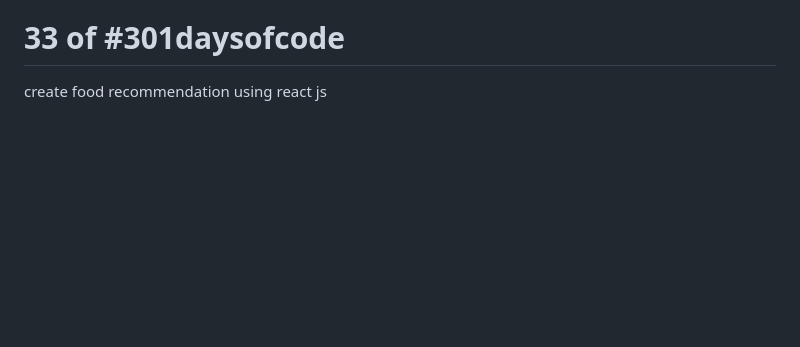
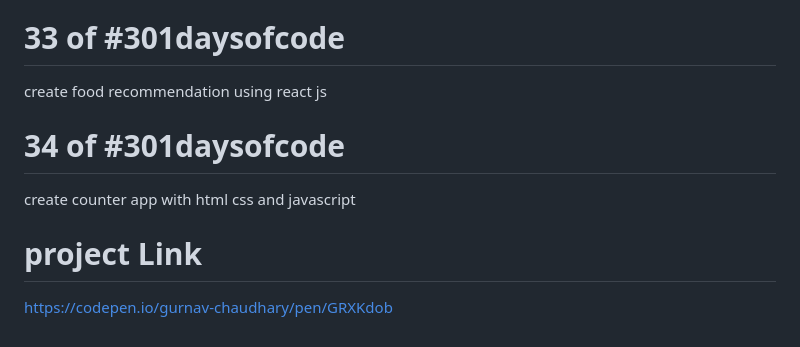
Before and after one commit to Gurnav224/301DaysOfCode, a Markdown page: README.md, the part around the change. Drawn GitHub-style; blank space fills up the shorter version.

Commit message:
day-34 counter-app

```diff
--- a/README.md
+++ b/README.md
@@ -180,3 +180,11 @@ Complete neogcamp react emoji interpreter app
 # 33 of #301daysofcode
 
 create food recommendation using react js
+
+# 34 of #301daysofcode
+
+create counter app with html css and javascript
+
+# project Link
+
+https://codepen.io/gurnav-chaudhary/pen/GRXKdob
```
